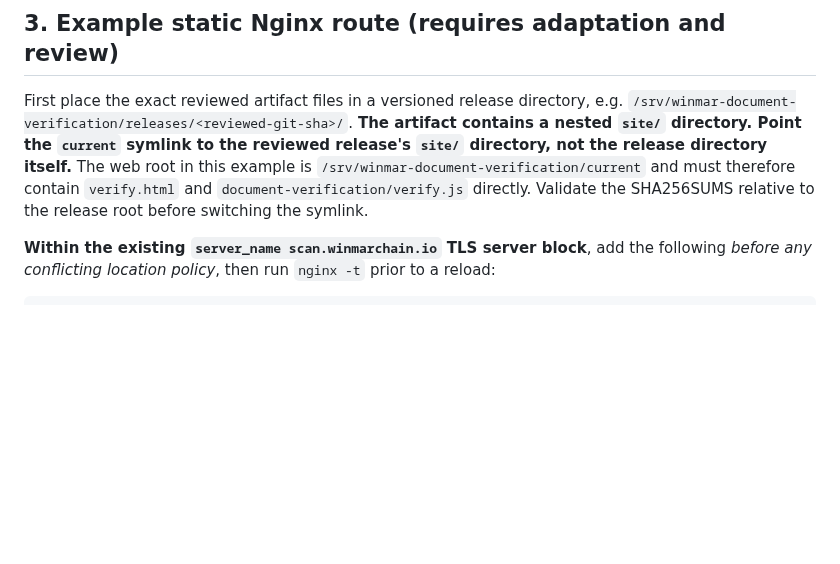
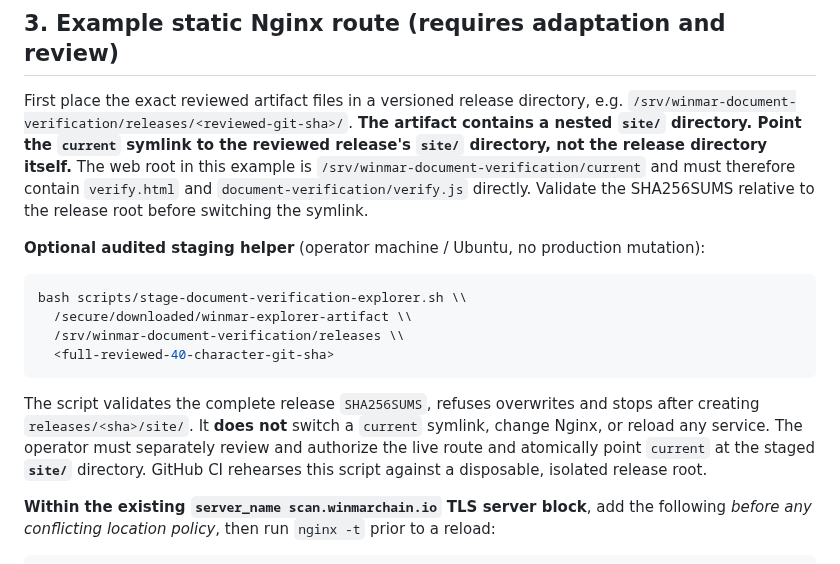
Before and after one commit to eriqueedw-star/winmar-chain, a Markdown page: docs/EXPLORER_VERIFICATION_UI_ROLLOUT.md, the part around the change. Rendered like a GitHub page; blank space fills up the shorter version.

Commit message:
docs(explorer): add checksum-verified non-destructive stage command and CI rehearsal

````diff
--- a/docs/EXPLORER_VERIFICATION_UI_ROLLOUT.md
+++ b/docs/EXPLORER_VERIFICATION_UI_ROLLOUT.md
@@ -46,6 +46,17 @@ Use one designated operator, with a current configuration backup, a tested rollb
 ## 3. Example static Nginx route (requires adaptation and review)
 
 First place the exact reviewed artifact files in a versioned release directory, e.g. `/srv/winmar-document-verification/releases/<reviewed-git-sha>/`. **The artifact contains a nested `site/` directory. Point the `current` symlink to the reviewed release's `site/` directory, not the release directory itself.** The web root in this example is `/srv/winmar-document-verification/current` and must therefore contain `verify.html` and `document-verification/verify.js` directly. Validate the SHA256SUMS relative to the release root before switching the symlink.
+
+**Optional audited staging helper** (operator machine / Ubuntu, no production mutation):
+
+```bash
+bash scripts/stage-document-verification-explorer.sh \\
+  /secure/downloaded/winmar-explorer-artifact \\
+  /srv/winmar-document-verification/releases \\
+  <full-reviewed-40-character-git-sha>
+```
+
+The script validates the complete release `SHA256SUMS`, refuses overwrites and stops after creating `releases/<sha>/site/`. It **does not** switch a `current` symlink, change Nginx, or reload any service. The operator must separately review and authorize the live route and atomically point `current` at the staged **`site/`** directory. GitHub CI rehearses this script against a disposable, isolated release root.
 
 **Within the existing `server_name scan.winmarchain.io` TLS server block**, add the following *before any conflicting location policy*, then run `nginx -t` prior to a reload:
 
````
